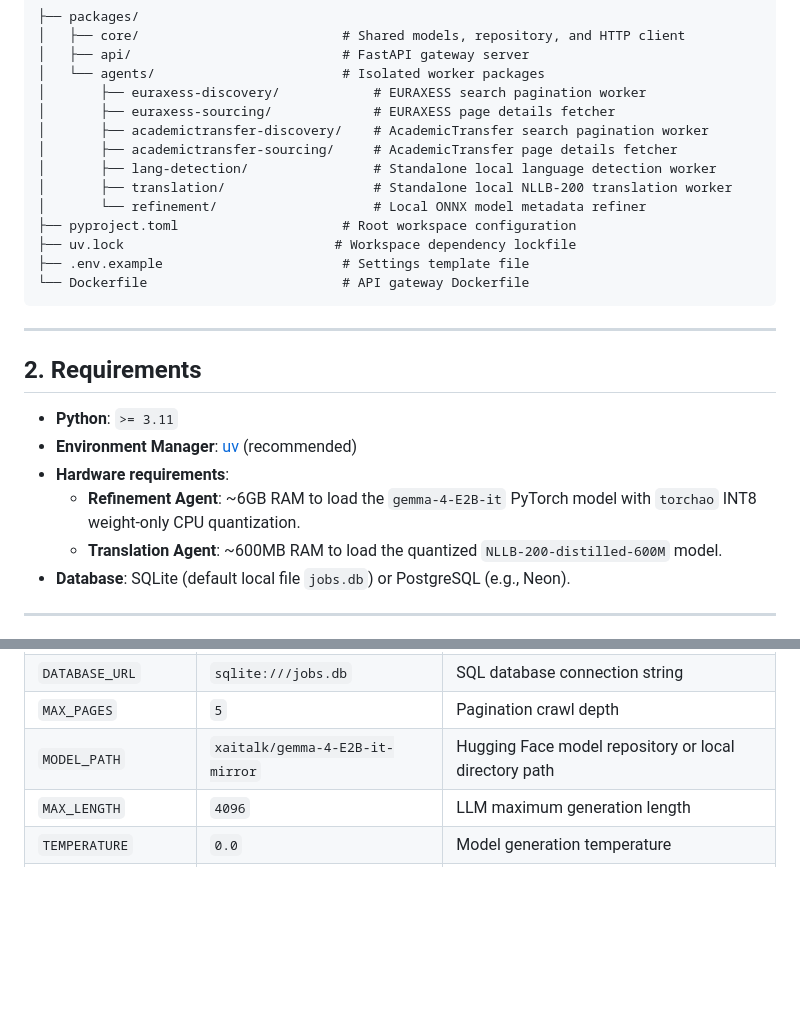
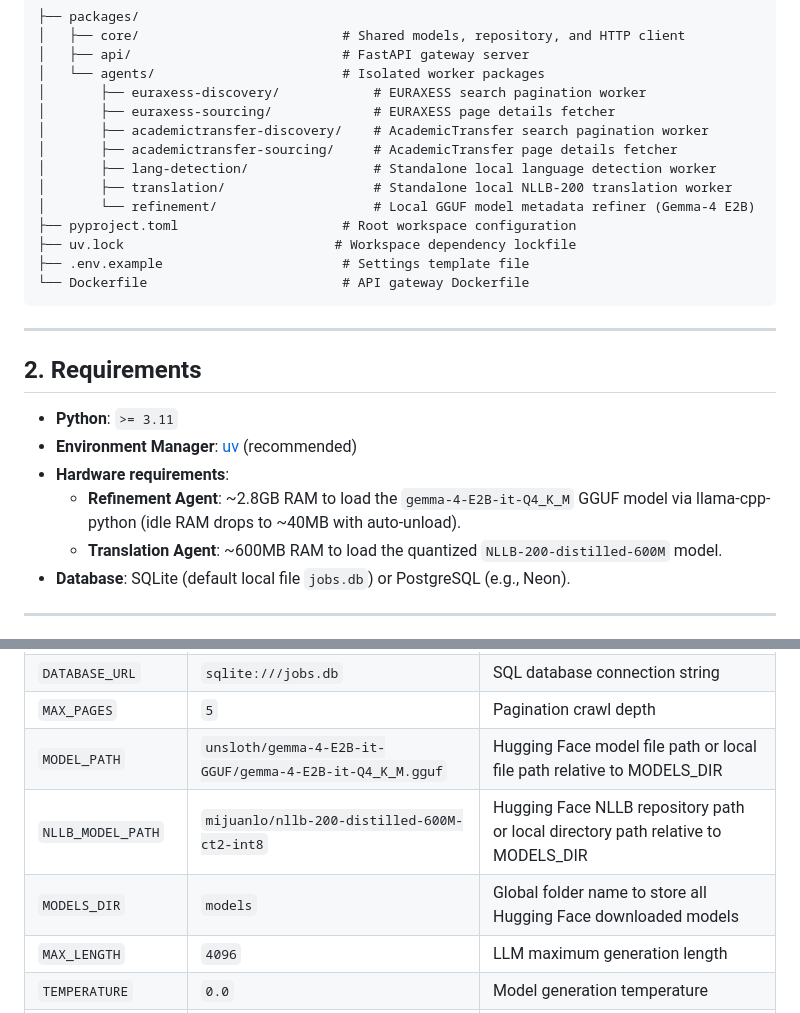
Before and after one commit to drLacheheb/academix, a Markdown page: README.md, 2 parts joined by grey strips. Drawn GitHub-style; blank space fills up the shorter version.

Commit message:
docs: update README to document GGUF backend, global models layout, and prerequisite extraction rules

```diff
--- a/README.md
+++ b/README.md
@@ -17,7 +17,7 @@ A Python workspace to fetch, parse, and refine academic job listings from EURAXE
 │       ├── academictransfer-sourcing/     # AcademicTransfer page details fetcher
 │       ├── lang-detection/                # Standalone local language detection worker
 │       ├── translation/                   # Standalone local NLLB-200 translation worker
-│       └── refinement/                    # Local ONNX model metadata refiner
+│       └── refinement/                    # Local GGUF model metadata refiner (Gemma-4 E2B)
 ├── pyproject.toml                     # Root workspace configuration
 ├── uv.lock                           # Workspace dependency lockfile
 ├── .env.example                       # Settings template file
@@ -31,7 +31,7 @@ A Python workspace to fetch, parse, and refine academic job listings from EURAXE
 *   **Python**: `>= 3.11`
 *   **Environment Manager**: [uv](https://github.com/astral-sh/uv) (recommended)
 *   **Hardware requirements**:
-    *   **Refinement Agent**: ~6GB RAM to load the `gemma-4-E2B-it` PyTorch model with `torchao` INT8 weight-only CPU quantization.
+    *   **Refinement Agent**: ~2.8GB RAM to load the `gemma-4-E2B-it-Q4_K_M` GGUF model via llama-cpp-python (idle RAM drops to ~40MB with auto-unload).
     *   **Translation Agent**: ~600MB RAM to load the quantized `NLLB-200-distilled-600M` model.
 *   **Database**: SQLite (default local file `jobs.db`) or PostgreSQL (e.g., Neon).
 
@@ -101,7 +101,9 @@ Settings configured via the `.env` file:
 | `API_SECRET_KEY` | *None* | Shared validation key (API Server only) |
 | `DATABASE_URL` | `sqlite:///jobs.db` | SQL database connection string |
 | `MAX_PAGES` | `5` | Pagination crawl depth |
-| `MODEL_PATH` | `xaitalk/gemma-4-E2B-it-mirror` | Hugging Face model repository or local directory path |
+| `MODEL_PATH` | `unsloth/gemma-4-E2B-it-GGUF/gemma-4-E2B-it-Q4_K_M.gguf` | Hugging Face model file path or local file path relative to MODELS_DIR |
+| `NLLB_MODEL_PATH` | `mijuanlo/nllb-200-distilled-600M-ct2-int8` | Hugging Face NLLB repository path or local directory path relative to MODELS_DIR |
+| `MODELS_DIR` | `models` | Global folder name to store all Hugging Face downloaded models |
 | `MAX_LENGTH` | `4096` | LLM maximum generation length |
 | `TEMPERATURE` | `0.0` | Model generation temperature |
 | `MAX_TEXT_CHARS` | `3000` | Max characters sent to context window |
```
Also changed, not shown: other parts of README.md (+5 -5 lines).
